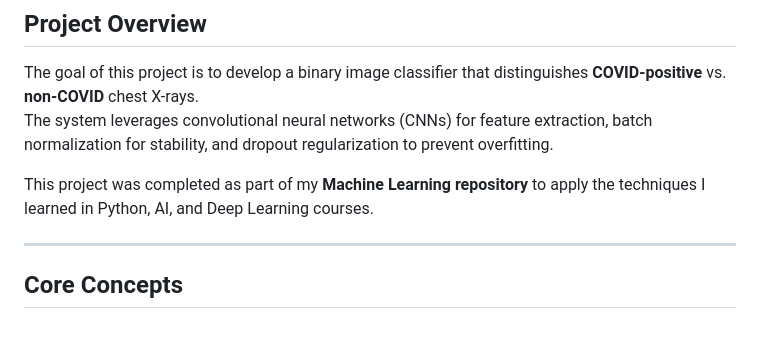
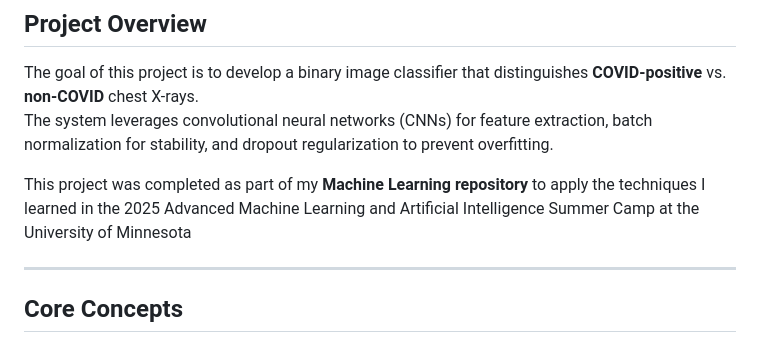
Before and after one commit to SalmaLilad/Covid19-ML-Project, a Markdown page: README.md, the part around the change. Drawn GitHub-style.

```diff
--- a/README.md
+++ b/README.md
@@ -10,7 +10,7 @@ The project was inspired by real-world clinical challenges and uses an open data
 The goal of this project is to develop a binary image classifier that distinguishes **COVID-positive** vs. **non-COVID** chest X-rays.
 The system leverages convolutional neural networks (CNNs) for feature extraction, batch normalization for stability, and dropout regularization to prevent overfitting.
 
-This project was completed as part of my **Machine Learning repository** to apply the techniques I learned in Python, AI, and Deep Learning courses.
+This project was completed as part of my **Machine Learning repository** to apply the techniques I learned in the 2025 Advanced Machine Learning and Artificial Intelligence Summer Camp at the University of Minnesota
 
 ---
 
```
